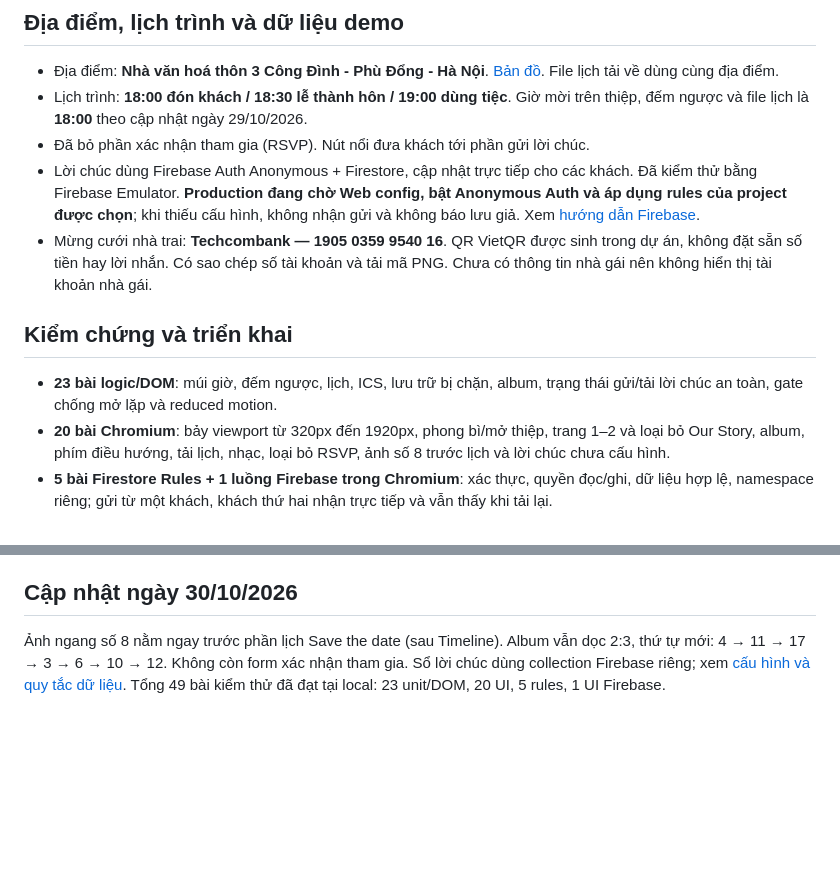
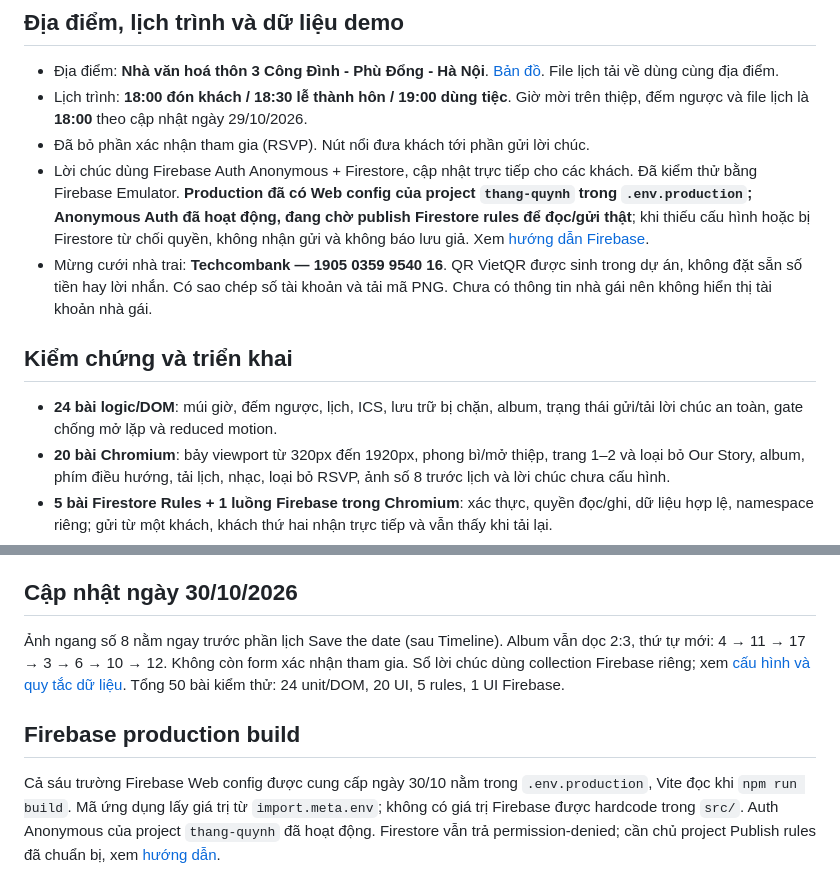
Before and after one commit to ngocnv0410/thang-quynh-wedding, a Markdown page: README.md, 2 parts joined by grey strips. GitHub-like rendering; blank space fills up the shorter version.

Commit message:
Load production Firebase Web config at build time and handle denied guestbook permissions

```diff
--- a/README.md
+++ b/README.md
@@ -45,12 +45,12 @@ Ngày, địa điểm và danh sách ảnh ở `src/content.js`. Tên, bố mẹ
 - Địa điểm: **Nhà văn hoá thôn 3 Công Đình - Phù Đổng - Hà Nội**. [Bản đồ](https://maps.app.goo.gl/ndNBkdF58QADRr4o6?g_st=ic). File lịch tải về dùng cùng địa điểm.
 - Lịch trình: **18:00 đón khách / 18:30 lễ thành hôn / 19:00 dùng tiệc**. Giờ mời trên thiệp, đếm ngược và file lịch là **18:00** theo cập nhật ngày 29/10/2026.
 - Đã bỏ phần xác nhận tham gia (RSVP). Nút nổi đưa khách tới phần gửi lời chúc.
-- Lời chúc dùng Firebase Auth Anonymous + Firestore, cập nhật trực tiếp cho các khách. Đã kiểm thử bằng Firebase Emulator. **Production đang chờ Web config, bật Anonymous Auth và áp dụng rules của project được chọn**; khi thiếu cấu hình, không nhận gửi và không báo lưu giả. Xem [hướng dẫn Firebase](docs/firebase-setup.md).
+- Lời chúc dùng Firebase Auth Anonymous + Firestore, cập nhật trực tiếp cho các khách. Đã kiểm thử bằng Firebase Emulator. **Production đã có Web config của project `thang-quynh` trong `.env.production`; Anonymous Auth đã hoạt động, đang chờ publish Firestore rules để đọc/gửi thật**; khi thiếu cấu hình hoặc bị Firestore từ chối quyền, không nhận gửi và không báo lưu giả. Xem [hướng dẫn Firebase](docs/firebase-setup.md).
 - Mừng cưới nhà trai: **Techcombank — 1905 0359 9540 16**. QR VietQR được sinh trong dự án, không đặt sẵn số tiền hay lời nhắn. Có sao chép số tài khoản và tải mã PNG. Chưa có thông tin nhà gái nên không hiển thị tài khoản nhà gái.
 
 ## Kiểm chứng và triển khai
 
-- **23 bài logic/DOM**: múi giờ, đếm ngược, lịch, ICS, lưu trữ bị chặn, album, trạng thái gửi/tải lời chúc an toàn, gate chống mở lặp và reduced motion.
+- **24 bài logic/DOM**: múi giờ, đếm ngược, lịch, ICS, lưu trữ bị chặn, album, trạng thái gửi/tải lời chúc an toàn, gate chống mở lặp và reduced motion.
 - **20 bài Chromium**: bảy viewport từ 320px đến 1920px, phong bì/mở thiệp, trang 1–2 và loại bỏ Our Story, album, phím điều hướng, tải lịch, nhạc, loại bỏ RSVP, ảnh số 8 trước lịch và lời chúc chưa cấu hình.
 - **5 bài Firestore Rules + 1 luồng Firebase trong Chromium**: xác thực, quyền đọc/ghi, dữ liệu hợp lệ, namespace riêng; gửi từ một khách, khách thứ hai nhận trực tiếp và vẫn thấy khi tải lại.
 - Xem [biên bản và ảnh giao diện](docs/visual-review.md).
@@ -90,4 +90,8 @@ Album có một ảnh dọc lớn tỉ lệ 2:3, hiển thị trọn ảnh với
 
 ## Cập nhật ngày 30/10/2026
 
-Ảnh ngang số 8 nằm ngay trước phần lịch Save the date (sau Timeline). Album vẫn dọc 2:3, thứ tự mới: 4 → 11 → 17 → 3 → 6 → 10 → 12. Không còn form xác nhận tham gia. Sổ lời chúc dùng collection Firebase riêng; xem [cấu hình và quy tắc dữ liệu](docs/firebase-setup.md). Tổng 49 bài kiểm thử đã đạt tại local: 23 unit/DOM, 20 UI, 5 rules, 1 UI Firebase.
+Ảnh ngang số 8 nằm ngay trước phần lịch Save the date (sau Timeline). Album vẫn dọc 2:3, thứ tự mới: 4 → 11 → 17 → 3 → 6 → 10 → 12. Không còn form xác nhận tham gia. Sổ lời chúc dùng collection Firebase riêng; xem [cấu hình và quy tắc dữ liệu](docs/firebase-setup.md). Tổng 50 bài kiểm thử: 24 unit/DOM, 20 UI, 5 rules, 1 UI Firebase.
+
+## Firebase production build
+
+Cả sáu trường Firebase Web config được cung cấp ngày 30/10 nằm trong `.env.production`, Vite đọc khi `npm run build`. Mã ứng dụng lấy giá trị từ `import.meta.env`; không có giá trị Firebase được hardcode trong `src/`. Auth Anonymous của project `thang-quynh` đã hoạt động. Firestore vẫn trả permission-denied; cần chủ project Publish rules đã chuẩn bị, xem [hướng dẫn](docs/firebase-setup.md).
```
Also changed, not shown: docs/firebase-setup.md (+19 -10 lines), docs/visual-review.md (+6 -2 lines), docs/screenshots/desktop-wishes.jpg, docs/screenshots/mobile-wishes.jpg, 7 other files.
